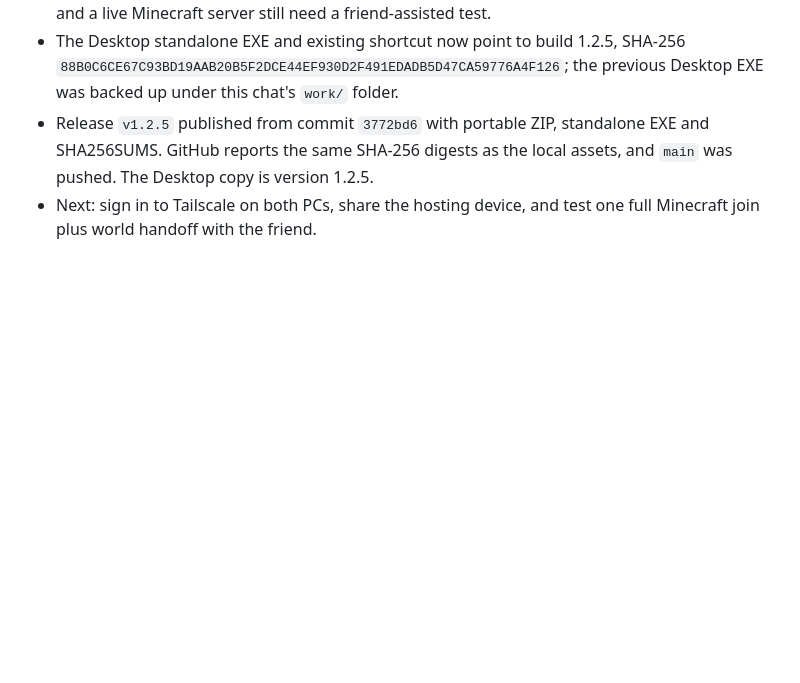
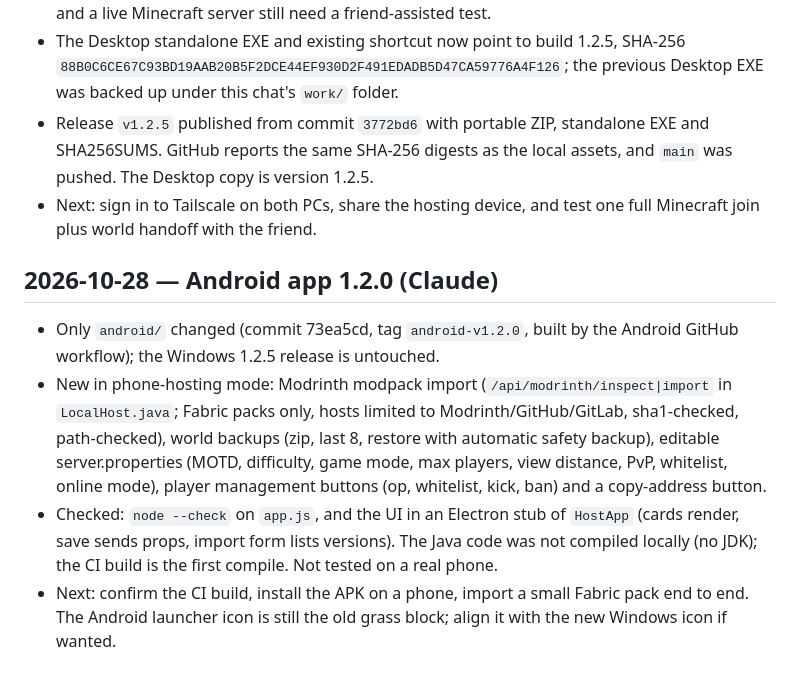
Before and after one commit to LvisXVI/minecraft-host, a Markdown page: AI-HANDOFF.md, the part around the change. Drawn GitHub-style; blank space fills up the shorter version.

Commit message:
docs: handoff for Android 1.2.0

```diff
--- a/AI-HANDOFF.md
+++ b/AI-HANDOFF.md
@@ -17,3 +17,10 @@
 - The Desktop standalone EXE and existing shortcut now point to build 1.2.5, SHA-256 `88B0C6CE67C93BD19AAB20B5F2DCE44EF930D2F491EDADB5D47CA59776A4F126`; the previous Desktop EXE was backed up under this chat's `work/` folder.
 - Release `v1.2.5` published from commit `3772bd6` with portable ZIP, standalone EXE and SHA256SUMS. GitHub reports the same SHA-256 digests as the local assets, and `main` was pushed. The Desktop copy is version 1.2.5.
 - Next: sign in to Tailscale on both PCs, share the hosting device, and test one full Minecraft join plus world handoff with the friend.
+
+## 2026-10-28 — Android app 1.2.0 (Claude)
+
+- Only `android/` changed (commit 73ea5cd, tag `android-v1.2.0`, built by the Android GitHub workflow); the Windows 1.2.5 release is untouched.
+- New in phone-hosting mode: Modrinth modpack import (`/api/modrinth/inspect|import` in `LocalHost.java`; Fabric packs only, hosts limited to Modrinth/GitHub/GitLab, sha1-checked, path-checked), world backups (zip, last 8, restore with automatic safety backup), editable server.properties (MOTD, difficulty, game mode, max players, view distance, PvP, whitelist, online mode), player management buttons (op, whitelist, kick, ban) and a copy-address button.
+- Checked: `node --check` on `app.js`, and the UI in an Electron stub of `HostApp` (cards render, save sends props, import form lists versions). The Java code was not compiled locally (no JDK); the CI build is the first compile. Not tested on a real phone.
+- Next: confirm the CI build, install the APK on a phone, import a small Fabric pack end to end. The Android launcher icon is still the old grass block; align it with the new Windows icon if wanted.
```
